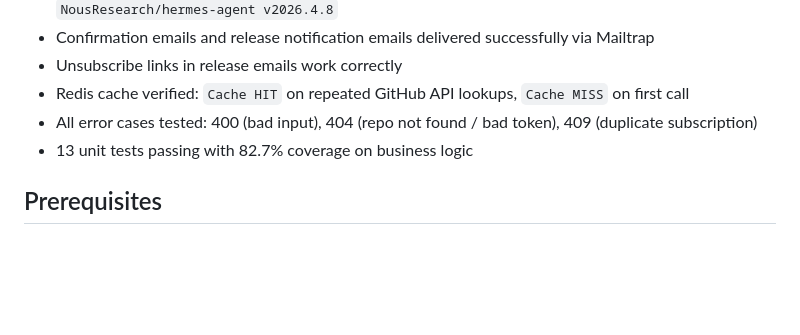
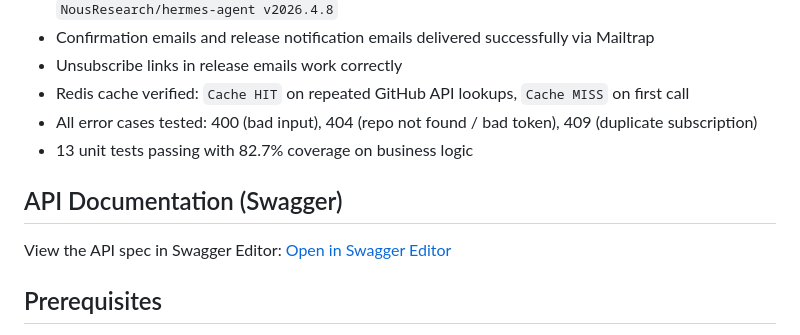
Before and after one commit to GenesisEducationKyiv/software-engineering-school-6-0-Yurii-Levchenko, a Markdown page: README.md, the part around the change. Drawn GitHub-style; blank space fills up the shorter version.

Commit message:
docs: add Swagger Editor link to README

```diff
--- a/README.md
+++ b/README.md
@@ -166,6 +166,10 @@ The full end-to-end flow has been tested with real GitHub repos and Mailtrap:
 - All error cases tested: 400 (bad input), 404 (repo not found / bad token), 409 (duplicate subscription)
 - 13 unit tests passing with 82.7% coverage on business logic
 
+## API Documentation (Swagger)
+
+View the API spec in Swagger Editor: [Open in Swagger Editor](https://editor.swagger.io/?url=https://raw.githubusercontent.com/Yurii-Levchenko/github-release-notifier/master/swagger.yaml)
+
 ## Prerequisites
 
 - **Docker Desktop** (includes docker-compose)
```
